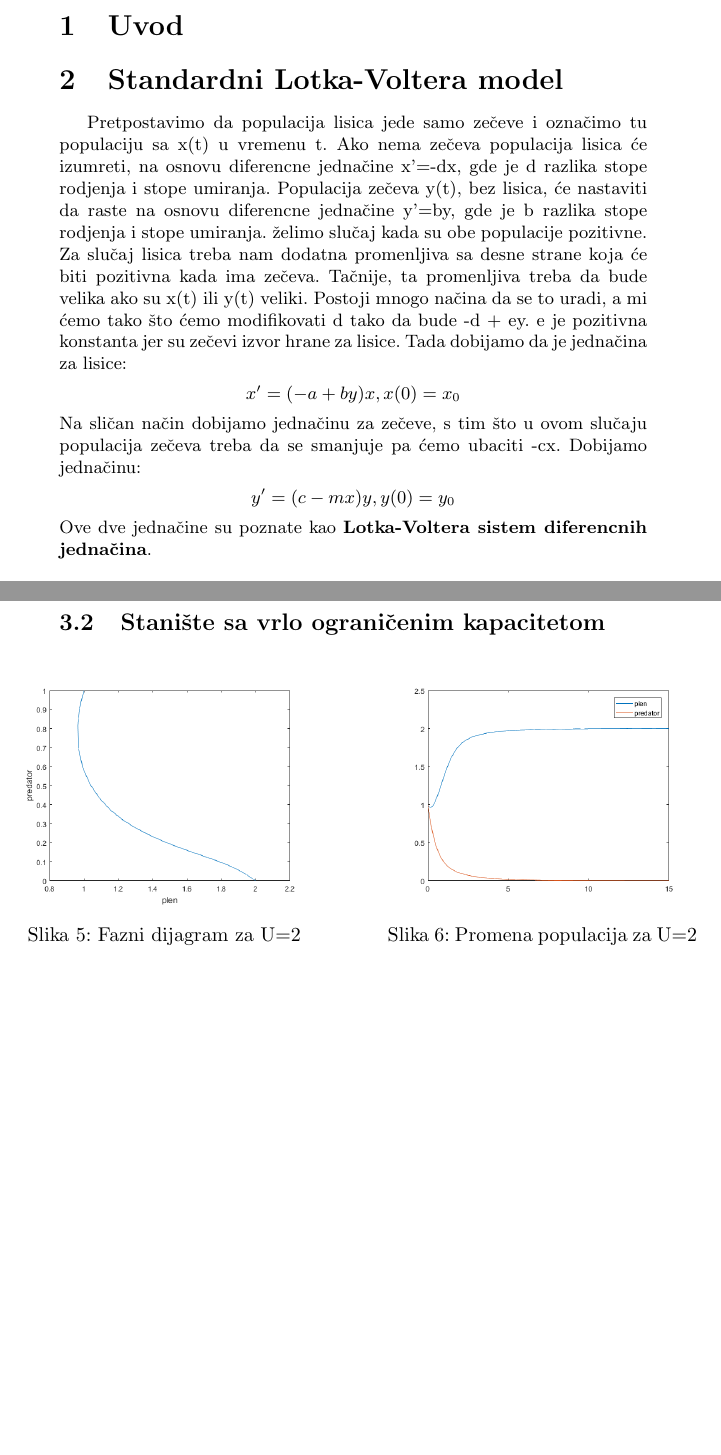
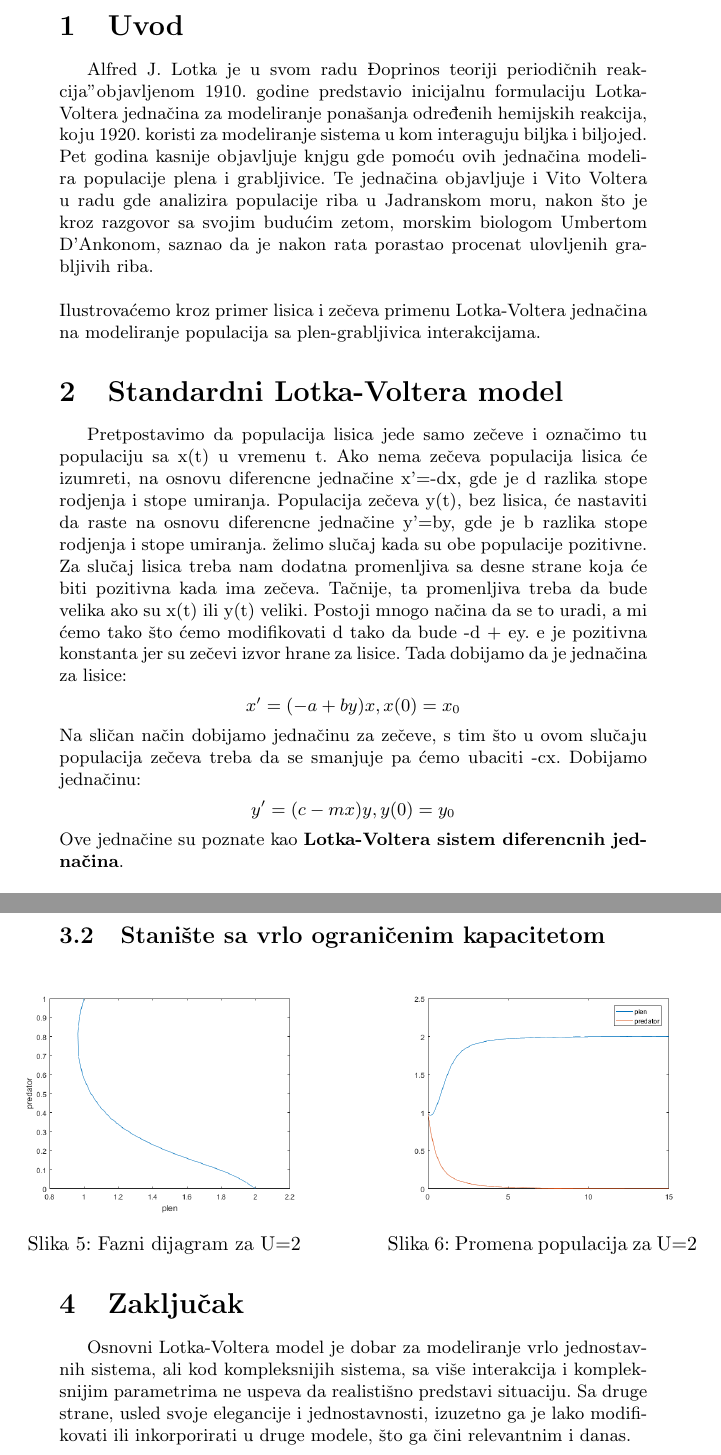
Before and after one commit to NidzaKornjaca/lotka-volterra-mat-mod, a LaTeX document (tex/Lotka-Volterra.tex): two parts of pages 2 and 4 of 4, joined at a grey line, cut so that both start at the same text, the shorter picture padded with empty space. Compiled offline with pdfLaTeX.

Commit message:
Add Zaključak and Uvod
Signed-off-by: Nikola Vlahovic <nikola.vlahovic2401@gmail.com>

```diff
--- a/tex/Lotka-Volterra.tex
+++ b/tex/Lotka-Volterra.tex
@@ -67,6 +67,16 @@
 
 \section{Uvod}
 \label{sec:uvod}
+
+Alfred J. Lotka je u svom radu "Doprinos teoriji periodičnih reakcija" objavljenom 1910. godine predstavio
+inicijalnu formulaciju Lotka-Voltera jednačina za modeliranje ponašanja određenih hemijskih reakcija, koju
+1920. koristi za modeliranje sistema u kom interaguju biljka i biljojed. Pet godina kasnije objavljuje knjgu
+gde pomoću ovih jednačina modelira populacije plena i grabljivice. Te jednačina objavljuje i Vito Voltera
+u radu gde analizira populacije riba u Jadranskom moru, nakon što je kroz razgovor sa svojim budućim zetom,
+morskim biologom Umbertom D'Ankonom, saznao da je nakon rata porastao procenat ulovljenih grabljivih riba.
+\\\\
+Ilustrovaćemo kroz primer lisica i zečeva primenu Lotka-Voltera jednačina na modeliranje
+populacija sa plen-grabljivica interakcijama.
 
 \section{Standardni Lotka-Voltera model}
 \label{sec:std_model}
@@ -86,7 +96,7 @@ Na sličan način dobijamo jednačinu za zečeve, s tim što u ovom slučaju pop
 		\begin{center}
 		$y' = (c - mx)y,  y(0)=y_0$
 		\end{center}
-Ove dve jednačine su poznate kao \textbf{Lotka-Voltera sistem diferencnih jednačina}. \\
+Ove jednačine su poznate kao \textbf{Lotka-Voltera sistem diferencnih jednačina}. \\
 
 Rešenje ovog sistema je teško naći i zbog toga se koriste numeričke metode. U broju populacije biće oscilacija.
 Ako je populacija zečeva mnogo velika onda će biti mnogo hrane za lisice i populacija će se povećati.
@@ -193,5 +203,12 @@ trava ne može da ishrani više od U zečeva, gde nam je U parametar u logistič
     \end{minipage}
 \end{figure}
 
+\section{Zaključak}
+\label{sec:zakljucak}
+
+Osnovni Lotka-Voltera model je dobar za modeliranje vrlo jednostavnih sistema,
+ali kod kompleksnijih sistema, sa više interakcija i kompleksnijim parametrima ne uspeva
+da realistišno predstavi situaciju. Sa druge strane, usled svoje elegancije i jednostavnosti,
+izuzetno ga je lako modifikovati ili inkorporirati u druge modele, što ga čini relevantnim i danas.
 
 \end{document}
```
Also changed, not shown: tex/Lotka-Volterra.tex (8 more changed lines).
